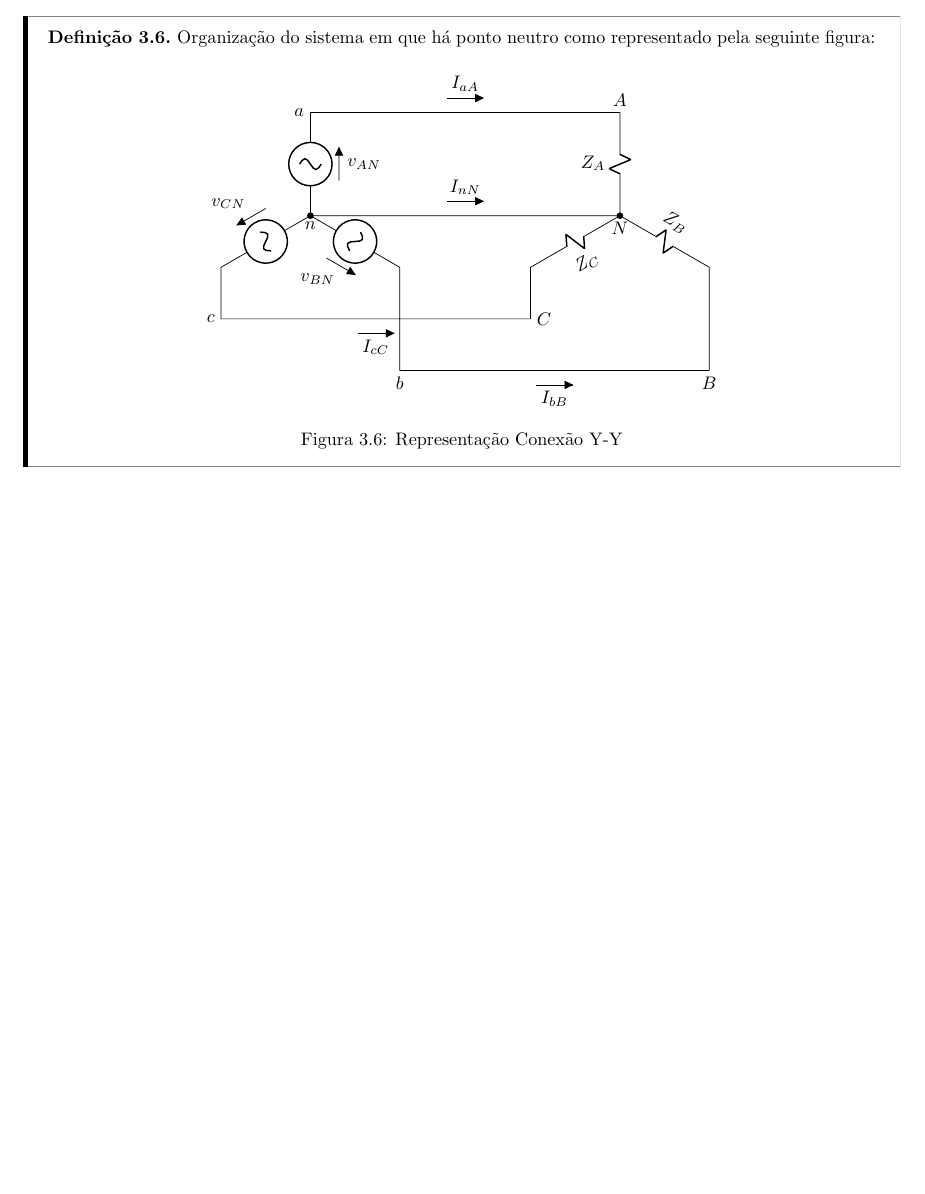
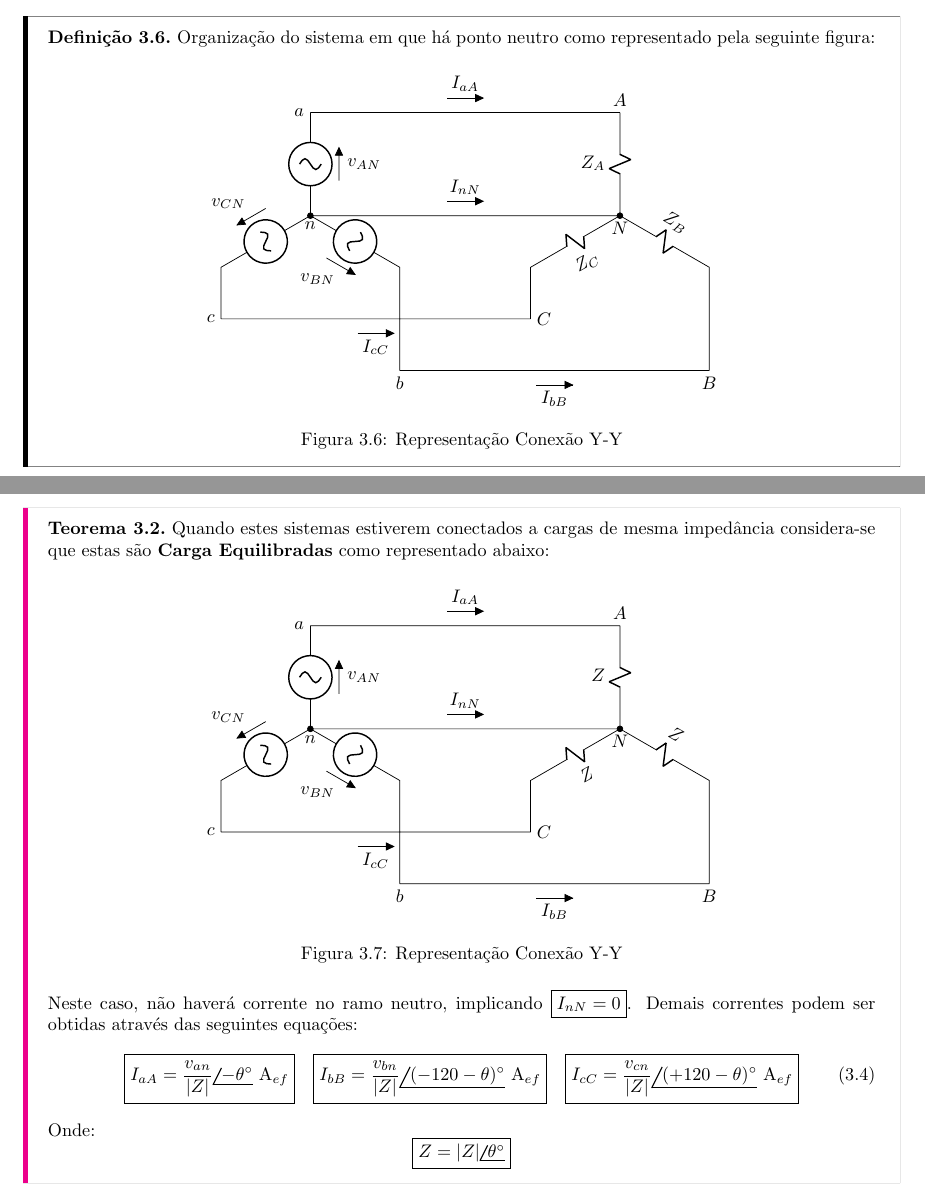
Before and after one commit to tr0fin0/classes_unicamp, a LaTeX document (ea611/ea611.tex): part of page 10 of 10 before the commit and two parts of pages 10 and 11 of 11 after it, the two joined at a grey line, cut so that both start at the same text, the shorter picture padded with empty space. Compiled offline with pdfLaTeX.

Commit message:
:sparkles: add theorem balanced charges

```diff
--- a/ea611/ea611.tex
+++ b/ea611/ea611.tex
@@ -670,4 +670,59 @@
                         \caption{Representação Conexão Y-Y}
                     \end{figure}
             \end{definition}
+            \begin{theorem}
+                Quando estes sistemas estiverem conectados a cargas de mesma impedância considera-se que estas são \textbf{Carga Equilibradas} como representado abaixo:
+                    \begin{figure}[H]
+                        \centering
+                        \begin{circuitikz}
+                            \ctikzset{component text=left}[american]
+                            \draw
+                            (-3, 0)  coordinate (nn)
+
+                            (nn)to[sV_=$v_{AN}$] ++(  90:2) coordinate (pa)
+                            (nn)to[sV_=$v_{BN}$] ++( -30:2)
+                                to[short]        ++(0,-2)   coordinate (pb)
+                            (nn)to[sV_=$v_{CN}$] ++(-150:2)
+                                to[short]        ++(0,-1)   coordinate (pc)
+
+                            (nn)node[below] {$n$}
+                            (pa)node[left] {$a$}
+                            (pb)node[below] {$b$}
+                            (pc)node[left] {$c$}
+
+
+                            ( 3, 0)  coordinate (nN)
+
+                            (nN)to[R, l=$Z$] ++(  90:2) coordinate (pA)
+                            (nN)to[R, l=$Z$] ++( -30:2)
+                                to[short]    ++(0,-2)   coordinate (pB)
+                            (nN)to[R, l=$Z$] ++(-150:2)
+                                to[short]    ++(0,-1)   coordinate (pC)
+
+                            (nN)node[below] {$N$}
+                            (pA)node[above] {$A$}
+                            (pB)node[below] {$B$}
+                            (pC)node[right] {$C$}
+
+                            (nn)to[short, *-*, f=$I_{nN}$] (nN)
+                            (pa)to[short, f=$I_{aA}$] (pA)
+                            (pb)to[short, f_=$I_{bB}$] (pB)
+                            (pc)to[short, f_=$I_{cC}$] (pC)
+                            ;
+                        \end{circuitikz}
+                        \caption{Representação Conexão Y-Y}
+                    \end{figure}
+                Neste caso, não haverá corrente no ramo neutro, implicando $\boxed{I_{nN} = 0}$. Demais correntes podem ser obtidas através das seguintes equações:
+                    \begin{equation}
+                        \boxed{I_{aA} = \frac{v_{an}}{|Z|}\phase{-\theta^{\circ}}\text{ A}_{ef}}
+                        \quad
+                        \boxed{I_{bB} = \frac{v_{bn}}{|Z|}\phase{(-120-\theta)^{\circ}}\text{ A}_{ef}}
+                        \quad
+                        \boxed{I_{cC} = \frac{v_{cn}}{|Z|}\phase{(+120-\theta)^{\circ}}\text{ A}_{ef}}
+                    \end{equation}
+                Onde:
+                    \begin{equation*}
+                        \boxed{Z = |Z|\phase{\theta^{\circ}}}
+                    \end{equation*}
+            \end{theorem}
 \end{document}
```
